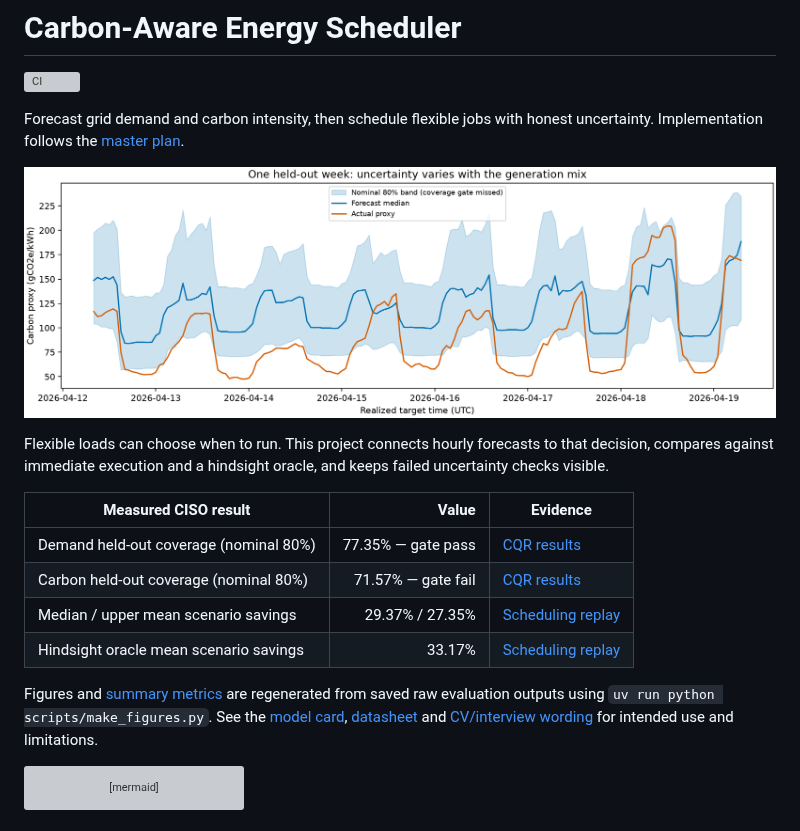
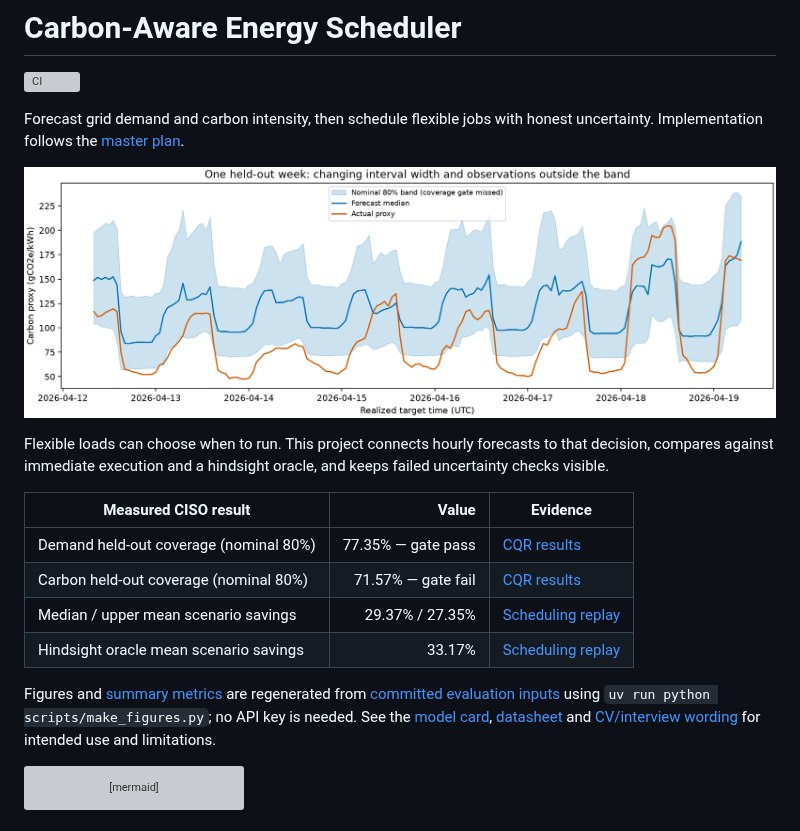
Before and after one commit to vijiniwijerathna322-ctrl/carbon-aware-scheduler, a Markdown page: README.md, the part around the change. GitHub-like rendering; pictures changed too: docs/figures/forecast-fan.png; grey boxes are pictures that could not be loaded.

Commit message:
docs: freeze reproducible portfolio evaluation inputs

```diff
--- a/README.md
+++ b/README.md
@@ -19,7 +19,8 @@ keeps failed uncertainty checks visible.
 | Hindsight oracle mean scenario savings | 33.17% | [Scheduling replay](docs/results/schedule-backtest.md) |
 
 Figures and [summary metrics](docs/results/portfolio-summary.json) are regenerated
-from saved raw evaluation outputs using `uv run python scripts/make_figures.py`.
+from [committed evaluation inputs](docs/results/figure-inputs/README.md) using
+`uv run python scripts/make_figures.py`; no API key is needed.
 See the [model card](docs/model_card.md), [datasheet](docs/datasheet.md) and
 [CV/interview wording](docs/cv_bullets.md) for intended use and limitations.
 
```
Also changed, not shown: docs/datasheet.md (+1 -1 lines), plans/2026-10-11-11-portfolio-docs.md (+22 -18 lines), 9 other files.
